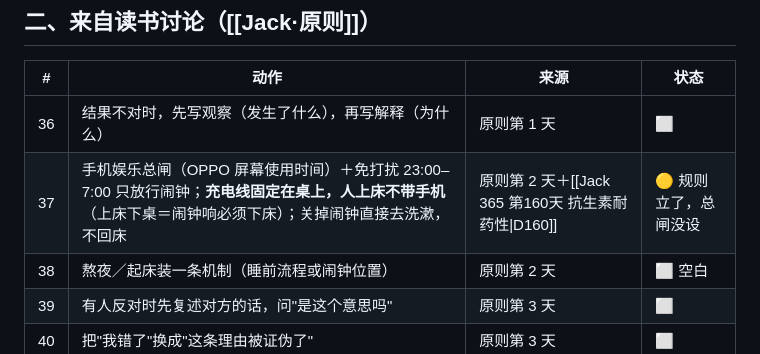
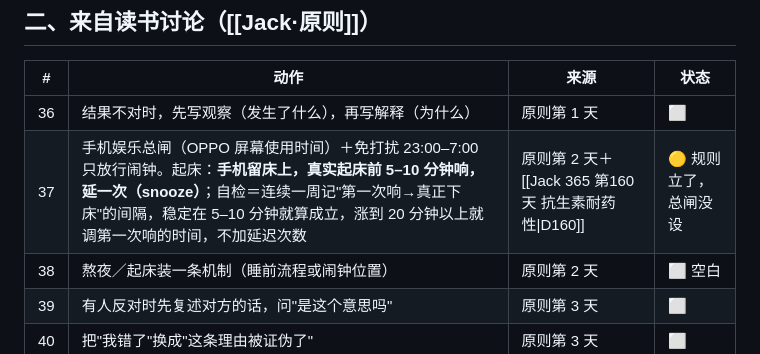
Before and after one commit to wdfxf/notes, a Markdown page: Jack实操清单.md, the part around the change. GitHub-like rendering.

Commit message:
vault: 按他的snooze方案改写起床条目

```diff
--- a/Jack实操清单.md
+++ b/Jack实操清单.md
@@ -82,7 +82,7 @@ updated: 2026-11-08
 | # | 动作 | 来源 | 状态 |
 |---|---|---|---|
 | 36 | 结果不对时，先写观察（发生了什么），再写解释（为什么） | 原则第 1 天 | ⬜ |
-| 37 | 手机娱乐总闸（OPPO 屏幕使用时间）＋免打扰 23:00–7:00 只放行闹钟；**充电线固定在桌上，人上床不带手机**（上床下桌＝闹钟响必须下床）；关掉闹钟直接去洗漱，不回床 | 原则第 2 天＋[[Jack 365 第160天 抗生素耐药性\|D160]] | 🟡 规则立了，总闸没设 |
+| 37 | 手机娱乐总闸（OPPO 屏幕使用时间）＋免打扰 23:00–7:00 只放行闹钟。起床：**手机留床上，真实起床前 5–10 分钟响，延一次（snooze）**；自检＝连续一周记"第一次响→真正下床"的间隔，稳定在 5–10 分钟就算成立，涨到 20 分钟以上就调第一次响的时间，不加延迟次数 | 原则第 2 天＋[[Jack 365 第160天 抗生素耐药性\|D160]] | 🟡 规则立了，总闸没设 |
 | 38 | 熬夜／起床装一条机制（睡前流程或闹钟位置） | 原则第 2 天 | ⬜ 空白 |
 | 39 | 有人反对时先复述对方的话，问"是这个意思吗" | 原则第 3 天 | ⬜ |
 | 40 | 把"我错了"换成"这条理由被证伪了" | 原则第 3 天 | ⬜ |
```
